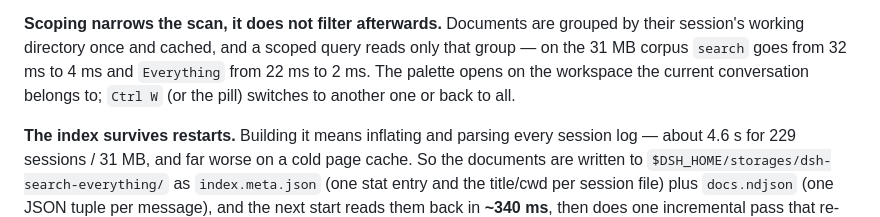
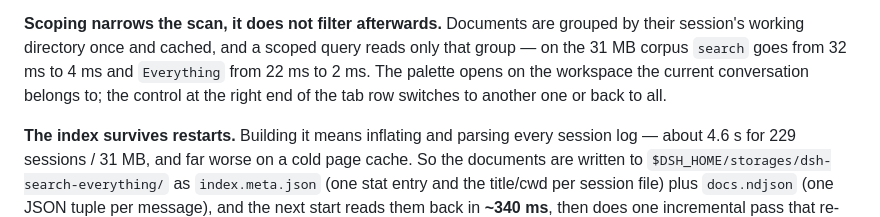
Before and after one commit to IvesCheung/dsh-search-everything, a Markdown page: README.md, the part around one of its changes. GitHub-like rendering.

```diff
--- a/README.md
+++ b/README.md
@@ -116,7 +117,8 @@ rendering), then:
 **Scoping narrows the scan, it does not filter afterwards.** Documents are grouped by their session's
 working directory once and cached, and a scoped query reads only that group — on the 31 MB corpus
 `search` goes from 32 ms to 4 ms and `Everything` from 22 ms to 2 ms. The palette opens on the workspace
-the current conversation belongs to; `Ctrl W` (or the pill) switches to another one or back to all.
+the current conversation belongs to; the control at the right end of the tab row switches to another one
+or back to all.
 
 **The index survives restarts.** Building it means inflating and parsing every session log — about
 4.6 s for 229 sessions / 31 MB, and far worse on a cold page cache. So the documents are written to
```
Also changed, not shown: other parts of README.md (+6 -5 lines), CHANGELOG.md (+10 -0 lines), screenshots/palette.png, screenshots/scope.png, 2 other files.
